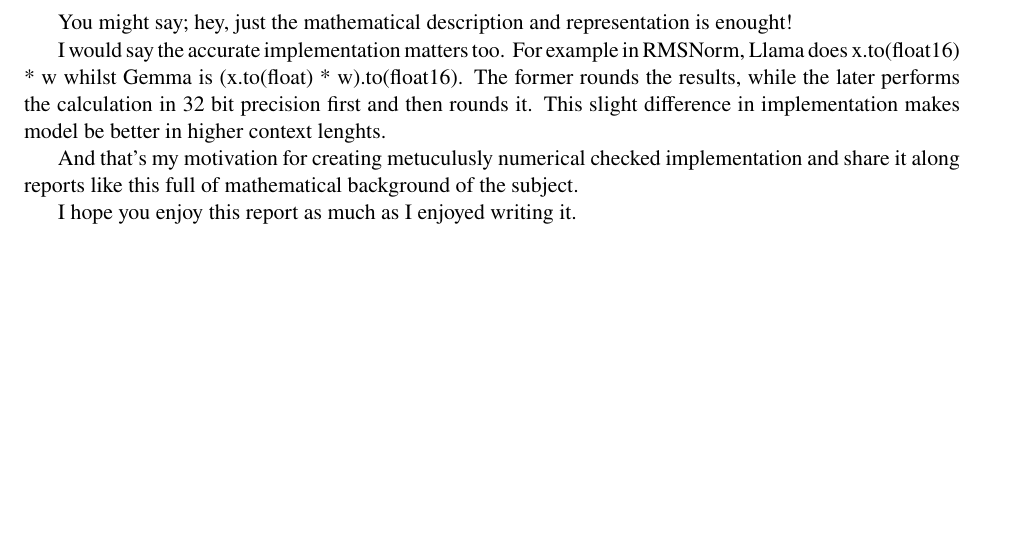
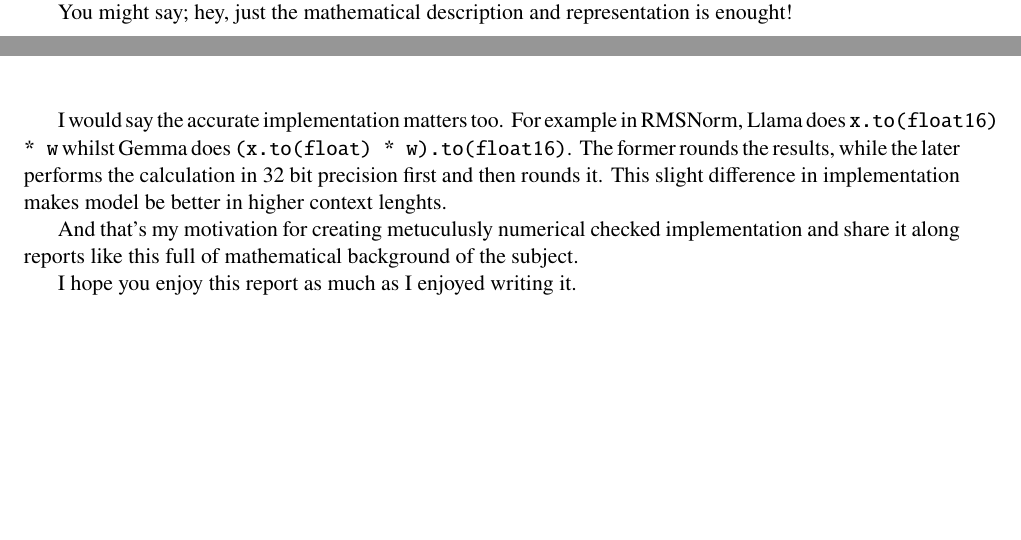
Before and after one commit to samanamp/mintengine, a LaTeX document (reports/gemma3/tex/main.tex, which reads reports/gemma3/tex/macros.tex, reports/gemma3/tex/sections/introduction.tex): part of page 2 of 2 before the commit and two parts of pages 1 and 2 of 2 after it, the two joined at a grey line, cut so that both start at the same text, the shorter picture padded with empty space. Compiled offline with pdfLaTeX.

Commit message:
seems to be working

```diff
--- a/reports/gemma3/tex/macros.tex
+++ b/reports/gemma3/tex/macros.tex
@@ -1,5 +1,4 @@
 % Common math shortcuts
 \newcommand{\vect}[1]{\mathbf{#1}}
 \newcommand{\mat}[1]{\mathbf{#1}}
-\newcommand{\norm}[1]{\left\lVert #1 \right\rVert}
 \newcommand{\rope}{\mathrm{RoPE}}
--- a/reports/gemma3/tex/main.tex
+++ b/reports/gemma3/tex/main.tex
@@ -20,6 +20,9 @@
 \geometry{
     margin=1in
 }
+% \graphicspath{{figures/}}
+\bibliographystyle{plain}
+
 
 % Custom macros
 \input{macros.tex}
@@ -46,7 +54,6 @@
 % \input{sections/implementation.tex}
 % \input{sections/conclusion.tex}
 
-% \bibliographystyle{plain}
-% \bibliography{references}
+\bibliography{references}
 
 \end{document}
--- a/reports/gemma3/tex/sections/introduction.tex
+++ b/reports/gemma3/tex/sections/introduction.tex
@@ -15,7 +15,7 @@ We need mathematical representation. In addition to that, we need reference impl
 
 You might say; hey, just the mathematical description and representation is enought!
 
-I would say the accurate implementation matters too. For example in RMSNorm, Llama does x.to(float16) * w whilst Gemma is (x.to(float) * w).to(float16). The former rounds the results, while the later performs the calculation in 32 bit precision first and then rounds it. This slight difference in implementation makes model be better in higher context lenghts.
+I would say the accurate implementation matters too. For example in RMSNorm, Llama does \texttt{x.to(float16) * w} whilst Gemma does \texttt{(x.to(float) * w).to(float16)}. The former rounds the results, while the later performs the calculation in 32 bit precision first and then rounds it. This slight difference in implementation makes model be better in higher context lenghts.
 
 And that's my motivation for creating metuculusly numerical checked implementation and share it along reports like this full of mathematical background of the subject.
 
```
Also changed, not shown: reports/gemma3/tex/main.tex (11 more changed lines), 1 other file.
